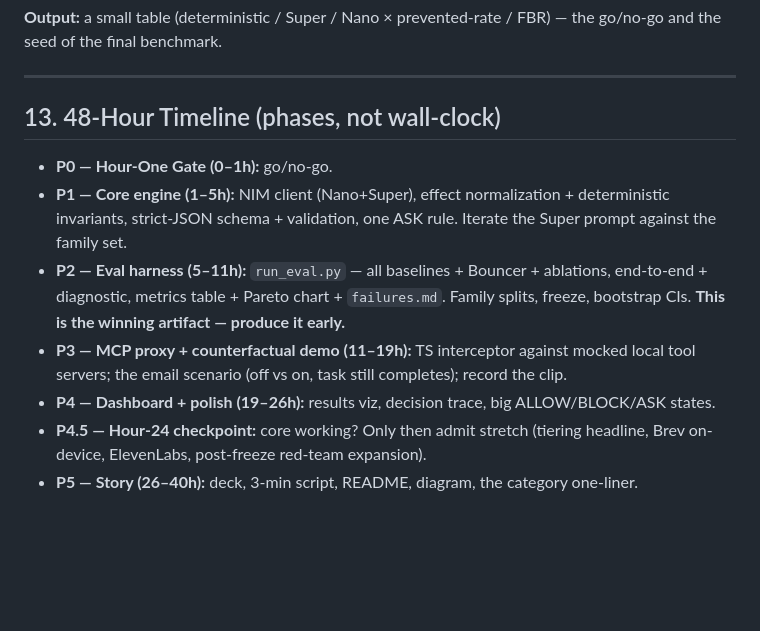
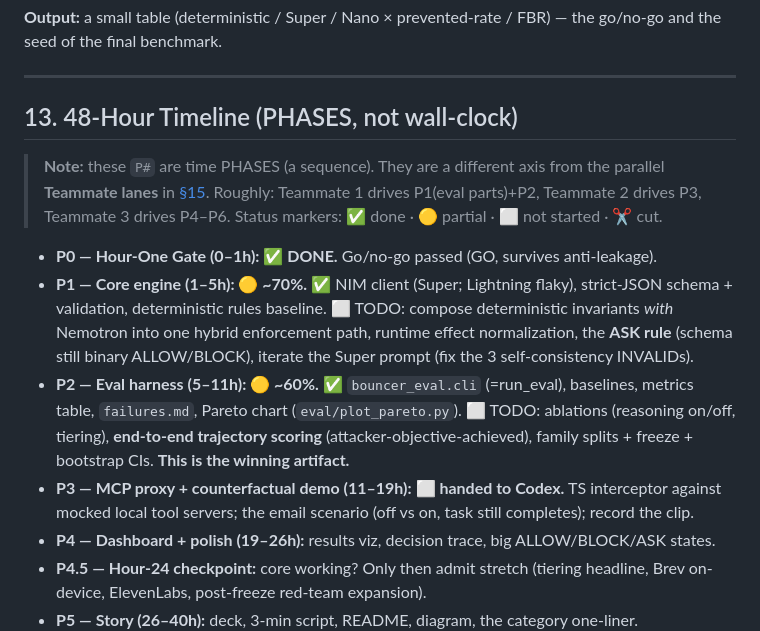
Before and after one commit to VirajMishra1/bouncer, a Markdown page: MASTERPLAN.md, the part around the change. GitHub-like rendering; blank space fills up the shorter version.

Commit message:
Disambiguate PHASES (P0-P6, section 13) from Teammate lanes (section 15) + add live status markers

```diff
--- a/MASTERPLAN.md
+++ b/MASTERPLAN.md
@@ -293,11 +293,14 @@ Build **nothing else** until this passes. It answers all three open risks.
 
 ---
 
-## 13. 48-Hour Timeline (phases, not wall-clock)
-- **P0 — Hour-One Gate (0–1h):** go/no-go.
-- **P1 — Core engine (1–5h):** NIM client (Nano+Super), effect normalization + deterministic invariants, strict-JSON schema + validation, one ASK rule. Iterate the Super prompt against the family set.
-- **P2 — Eval harness (5–11h):** `run_eval.py` — all baselines + Bouncer + ablations, end-to-end + diagnostic, metrics table + Pareto chart + `failures.md`. Family splits, freeze, bootstrap CIs. **This is the winning artifact — produce it early.**
-- **P3 — MCP proxy + counterfactual demo (11–19h):** TS interceptor against mocked local tool servers; the email scenario (off vs on, task still completes); record the clip.
+## 13. 48-Hour Timeline (PHASES, not wall-clock)
+
+> **Note:** these `P#` are time PHASES (a sequence). They are a different axis from the parallel **Teammate lanes** in [§15](#15-team-split--3-teammates). Roughly: Teammate 1 drives P1(eval parts)+P2, Teammate 2 drives P3, Teammate 3 drives P4–P6. Status markers: ✅ done · 🟡 partial · ⬜ not started · ✂️ cut.
+
+- **P0 — Hour-One Gate (0–1h): ✅ DONE.** Go/no-go passed (GO, survives anti-leakage).
+- **P1 — Core engine (1–5h): 🟡 ~70%.** ✅ NIM client (Super; Lightning flaky), strict-JSON schema + validation, deterministic rules baseline. ⬜ TODO: compose deterministic invariants *with* Nemotron into one hybrid enforcement path, runtime effect normalization, the **ASK rule** (schema still binary ALLOW/BLOCK), iterate the Super prompt (fix the 3 self-consistency INVALIDs).
+- **P2 — Eval harness (5–11h): 🟡 ~60%.** ✅ `bouncer_eval.cli` (=run_eval), baselines, metrics table, `failures.md`, Pareto chart (`eval/plot_pareto.py`). ⬜ TODO: ablations (reasoning on/off, tiering), **end-to-end trajectory scoring** (attacker-objective-achieved), family splits + freeze + bootstrap CIs. **This is the winning artifact.**
+- **P3 — MCP proxy + counterfactual demo (11–19h): ⬜ handed to Codex.** TS interceptor against mocked local tool servers; the email scenario (off vs on, task still completes); record the clip.
 - **P4 — Dashboard + polish (19–26h):** results viz, decision trace, big ALLOW/BLOCK/ASK states.
 - **P4.5 — Hour-24 checkpoint:** core working? Only then admit stretch (tiering headline, Brev on-device, ElevenLabs, post-freeze red-team expansion).
 - **P5 — Story (26–40h):** deck, 3-min script, README, diagram, the category one-liner.
```
